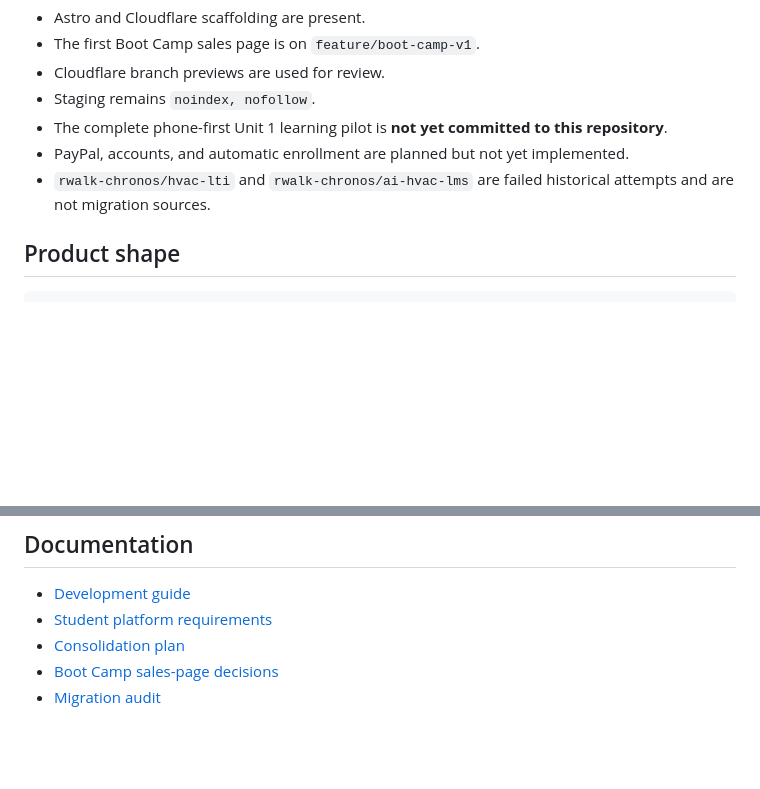
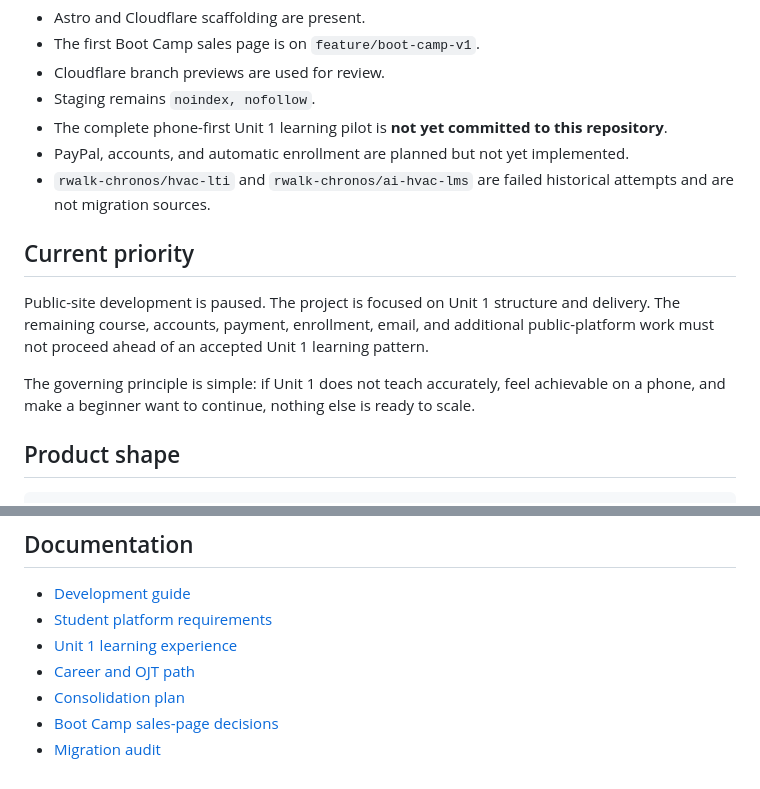
Before and after one commit to rwalk-chronos/HVAC_Training_Solutions, a Markdown page: README.md, 2 parts joined by grey strips. GitHub-like rendering; blank space fills up the shorter version.

Commit message:
docs: pause site development for Unit 1

```diff
--- a/README.md
+++ b/README.md
@@ -26,6 +26,12 @@ As of the consolidation cleanup:
 - The complete phone-first Unit 1 learning pilot is **not yet committed to this repository**.
 - PayPal, accounts, and automatic enrollment are planned but not yet implemented.
 - `rwalk-chronos/hvac-lti` and `rwalk-chronos/ai-hvac-lms` are failed historical attempts and are not migration sources.
+
+## Current priority
+
+Public-site development is paused. The project is focused on Unit 1 structure and delivery. The remaining course, accounts, payment, enrollment, email, and additional public-platform work must not proceed ahead of an accepted Unit 1 learning pattern.
+
+The governing principle is simple: if Unit 1 does not teach accurately, feel achievable on a phone, and make a beginner want to continue, nothing else is ready to scale.
 
 ## Product shape
 
@@ -112,6 +118,8 @@ A browser payment-success redirect must never grant access by itself.
 
 - [Development guide](docs/DEVELOPMENT.md)
 - [Student platform requirements](docs/STUDENT_PLATFORM_REQUIREMENTS.md)
+- [Unit 1 learning experience](docs/UNIT_1_LEARNING_EXPERIENCE.md)
+- [Career and OJT path](docs/CAREER_AND_OJT_PATH.md)
 - [Consolidation plan](docs/CONSOLIDATION_PLAN.md)
 - [Boot Camp sales-page decisions](docs/BOOT_CAMP_V1.md)
 - [Migration audit](docs/MIGRATION_AUDIT.md)
```
